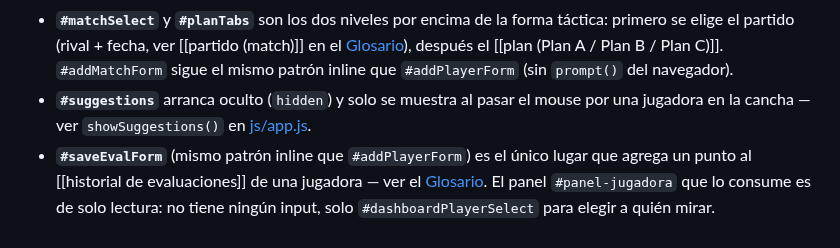
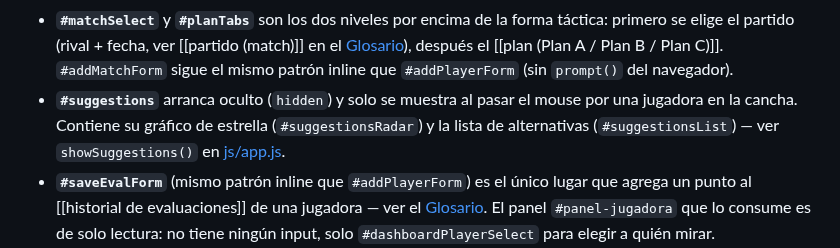
Before and after one commit to Lechuza22/DtCommander, a Markdown page: codemap/index.md, the part around the change. Rendered like a GitHub page.

Commit message:
Formación: radar de la jugadora junto a las alternativas al hacer hover

```diff
--- a/codemap/index.md
+++ b/codemap/index.md
@@ -72,8 +72,9 @@ flowchart TD
   [[plan (Plan A / Plan B / Plan C)]]. `#addMatchForm` sigue el mismo
   patrón inline que `#addPlayerForm` (sin `prompt()` del navegador).
 - **`#suggestions`** arranca oculto (`hidden`) y solo se muestra al pasar
-  el mouse por una jugadora en la cancha — ver `showSuggestions()` en
-  [js/app.js](js/app.md).
+  el mouse por una jugadora en la cancha. Contiene su gráfico de estrella
+  (`#suggestionsRadar`) y la lista de alternativas (`#suggestionsList`) —
+  ver `showSuggestions()` en [js/app.js](js/app.md).
 - **`#saveEvalForm`** (mismo patrón inline que `#addPlayerForm`) es el
   único lugar que agrega un punto al
   [[historial de evaluaciones]] de una jugadora — ver el
```
